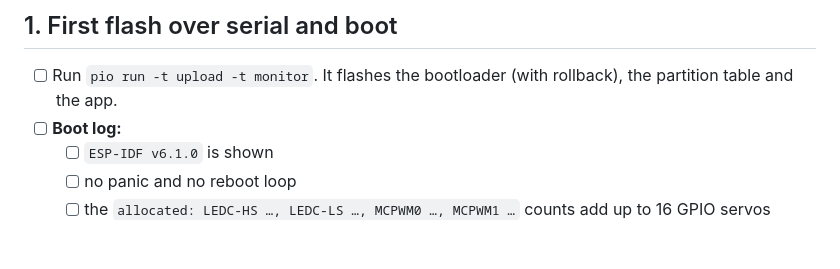
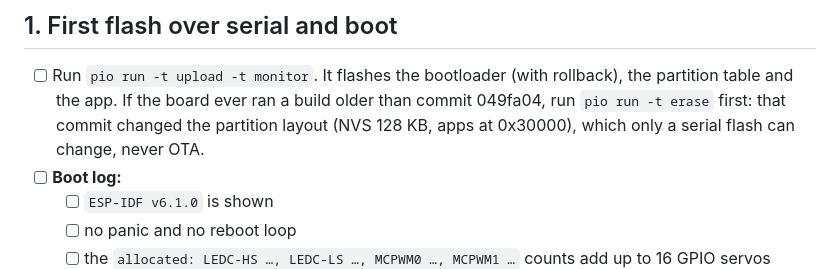
Before and after one commit to Aikhjarto/ESP32SceneControl, a Markdown page: docs/hardware-checklist.md, the part around the change. Rendered like a GitHub page; blank space fills up the shorter version.

```diff
--- a/docs/hardware-checklist.md
+++ b/docs/hardware-checklist.md
@@ -23,6 +23,8 @@ Each item says what to do and what result to expect.
 ## 1. First flash over serial and boot
 
 - [ ] Run `pio run -t upload -t monitor`. It flashes the bootloader (with rollback), the partition table and the app.
+  If the board ever ran a build older than commit 049fa04, run `pio run -t erase` first: that commit changed
+  the partition layout (NVS 128 KB, apps at 0x30000), which only a serial flash can change, never OTA.
 - [ ] **Boot log:**
   - [ ] `ESP-IDF v6.1.0` is shown
   - [ ] no panic and no reboot loop
```
Also changed, not shown: CLAUDE.md (added, +132 -0 lines).
